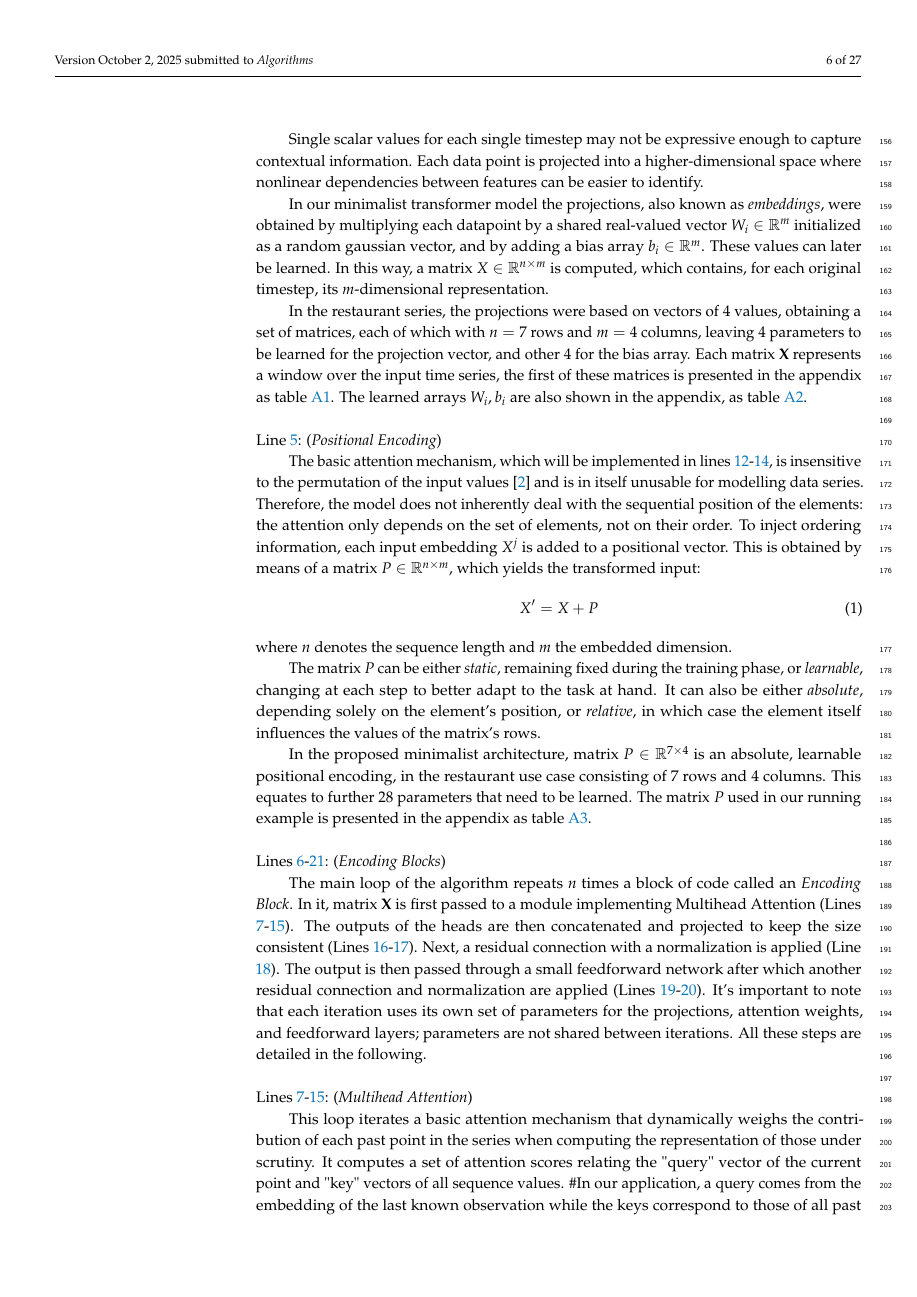
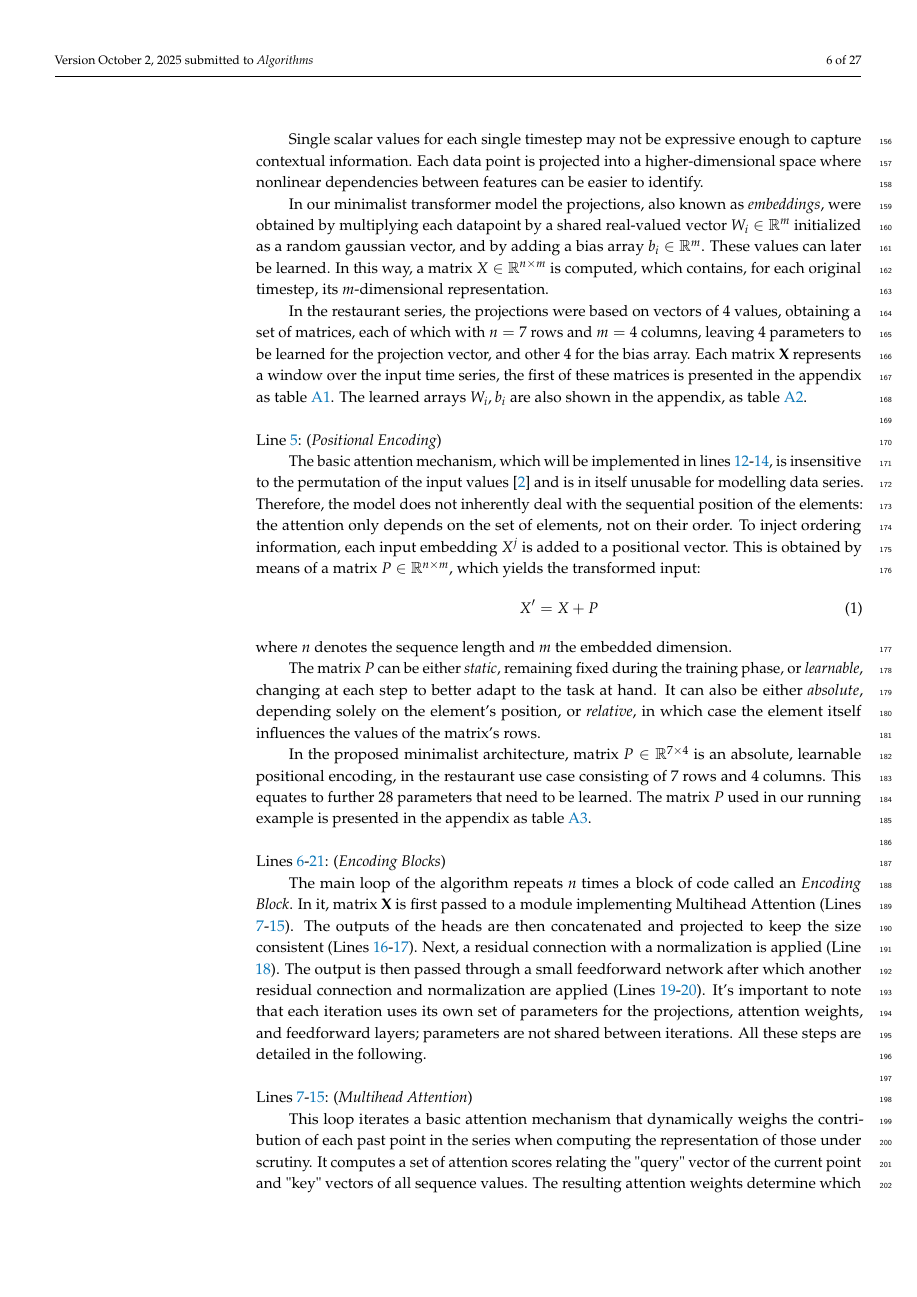
Before and after one commit to FGaragnani/deconstructing-transformers, a LaTeX paper (doc/Transformer_deconstruction/main.tex): page 6 of 27. Compiled offline with pdfLaTeX.

Commit message:
small corrections

```diff
--- a/doc/Transformer_deconstruction/main.tex
+++ b/doc/Transformer_deconstruction/main.tex
@@ -357,7 +357,7 @@ All these steps are detailed in the following.
 
 ~\\Lines \ref{enc:multihead1}-\ref{enc:multihead2}: (\textit{Multihead Attention})
 
-This loop iterates a basic attention mechanism that dynamically weighs the contribution of each past point in the series when computing the representation of those under scrutiny. It computes a set of attention scores relating the "query" vector of the current point and "key" vectors of all sequence values. \#In our application, a query comes from the embedding of the last known observation while the keys correspond to those of all past observations.\# The resulting attention weights determine which points matter most and the forecast is then given by a weighted sum of the corresponding "value" vectors.
+This loop iterates a basic attention mechanism that dynamically weighs the contribution of each past point in the series when computing the representation of those under scrutiny. It computes a set of attention scores relating the "query" vector of the current point and "key" vectors of all sequence values. The resulting attention weights determine which points matter most and the forecast is then given by a weighted sum of the corresponding "value" vectors.
 
 Queries (the elements currently focused on), keys (descriptors of the corresponding values), and values (the actual information) are all represented as matrices. Typically, queries and keys share the same inner dimension $d_k$, while values may have a different dimension $d_v$. At each iteration the corresponding set of query, key, and value is referred to as a \textit{head}. The matrices and the bias identified for the two heads used in our running example are reported in the appendix in tables \ref{tab:matWq} and \ref{tab:bias} .
 
```
Also changed, not shown: doc/Transformer_deconstruction/main.pdf, doc/Transformer_deconstruction/main.tex (2 more changed lines).
